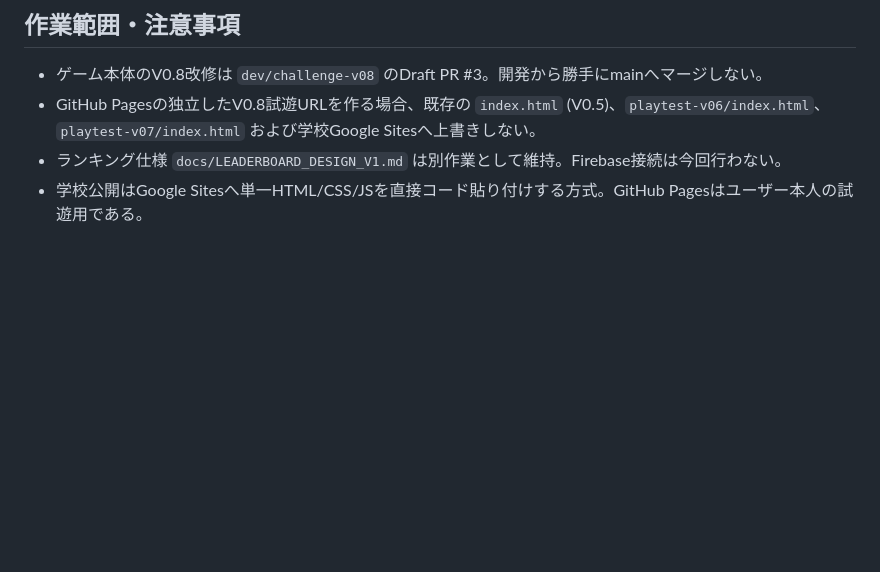
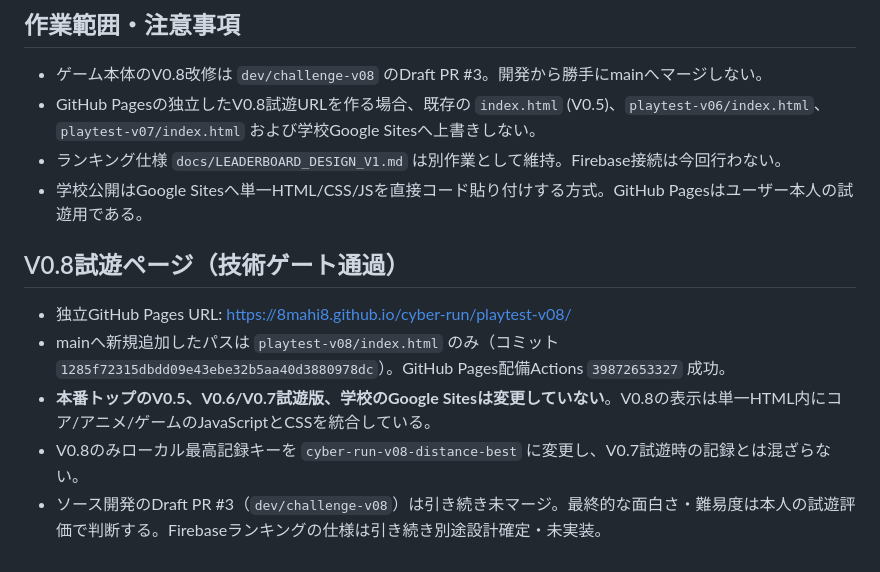
Before and after one commit to 8mahi8/cyber-run, a Markdown page: docs/V08_DIFFICULTY_GIMMICKS.md, the part around the change. Rendered like a GitHub page; blank space fills up the shorter version.

Commit message:
Record deployed isolated V0.8 playtest and preserve school Google Sites boundaries

```diff
--- a/docs/V08_DIFFICULTY_GIMMICKS.md
+++ b/docs/V08_DIFFICULTY_GIMMICKS.md
@@ -43,3 +43,12 @@ V0.8の焦点はスピード上限変更やHP削減ではない。**動作選択
 - GitHub Pagesの独立したV0.8試遊URLを作る場合、既存の `index.html` (V0.5)、`playtest-v06/index.html`、`playtest-v07/index.html` および学校Google Sitesへ上書きしない。
 - ランキング仕様 `docs/LEADERBOARD_DESIGN_V1.md` は別作業として維持。Firebase接続は今回行わない。
 - 学校公開はGoogle Sitesへ単一HTML/CSS/JSを直接コード貼り付けする方式。GitHub Pagesはユーザー本人の試遊用である。
+
+
+## V0.8試遊ページ（技術ゲート通過）
+
+- 独立GitHub Pages URL: https://8mahi8.github.io/cyber-run/playtest-v08/
+- mainへ新規追加したパスは `playtest-v08/index.html` のみ（コミット `1285f72315dbdd09e43ebe32b5aa40d3880978dc`）。GitHub Pages配備Actions `39872653327` 成功。
+- **本番トップのV0.5、V0.6/V0.7試遊版、学校のGoogle Sitesは変更していない**。V0.8の表示は単一HTML内にコア/アニメ/ゲームのJavaScriptとCSSを統合している。
+- V0.8のみローカル最高記録キーを `cyber-run-v08-distance-best` に変更し、V0.7試遊時の記録とは混ざらない。
+- ソース開発のDraft PR #3（`dev/challenge-v08`）は引き続き未マージ。最終的な面白さ・難易度は本人の試遊評価で判断する。Firebaseランキングの仕様は引き続き別途設計確定・未実装。
```
